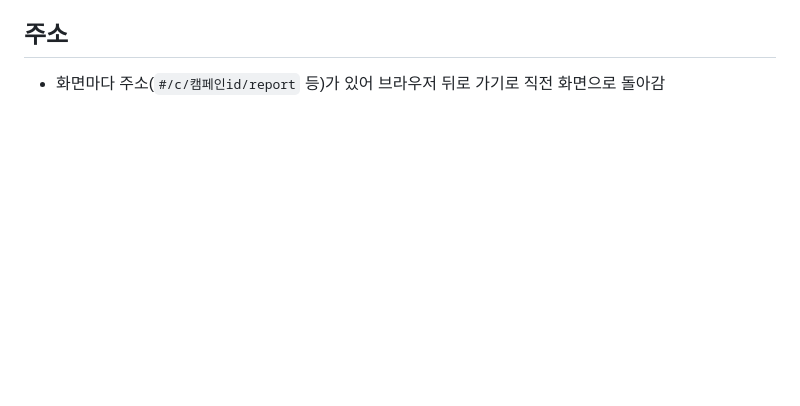
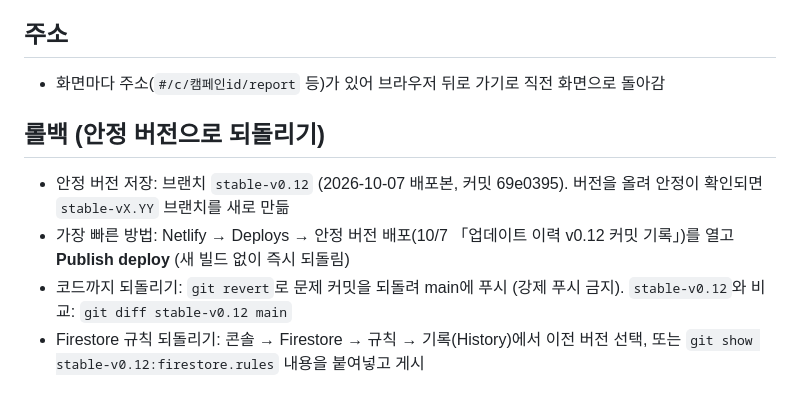
Before and after one commit to ringcomsmcn/ringcoms-campaign, a Markdown page: README.md, the part around the change. GitHub-like rendering; blank space fills up the shorter version.

Commit message:
README: 롤백 방법(stable-v0.12) 추가
Co-Authored-By: Claude Opus 5.5 <noreply@anthropic.com>
Claude-Session: https://claude.ai/code/session_01NB8oQ2jj9qp9qEvcgF2HS1

```diff
--- a/README.md
+++ b/README.md
@@ -65,3 +65,9 @@
 
 ## 주소
 - 화면마다 주소(`#/c/캠페인id/report` 등)가 있어 브라우저 뒤로 가기로 직전 화면으로 돌아감
+
+## 롤백 (안정 버전으로 되돌리기)
+- 안정 버전 저장: 브랜치 `stable-v0.12` (2026-10-07 배포본, 커밋 69e0395). 버전을 올려 안정이 확인되면 `stable-vX.YY` 브랜치를 새로 만듦
+- 가장 빠른 방법: Netlify → Deploys → 안정 버전 배포(10/7 「업데이트 이력 v0.12 커밋 기록」)를 열고 **Publish deploy** (새 빌드 없이 즉시 되돌림)
+- 코드까지 되돌리기: `git revert`로 문제 커밋을 되돌려 main에 푸시 (강제 푸시 금지). `stable-v0.12`와 비교: `git diff stable-v0.12 main`
+- Firestore 규칙 되돌리기: 콘솔 → Firestore → 규칙 → 기록(History)에서 이전 버전 선택, 또는 `git show stable-v0.12:firestore.rules` 내용을 붙여넣고 게시
```
